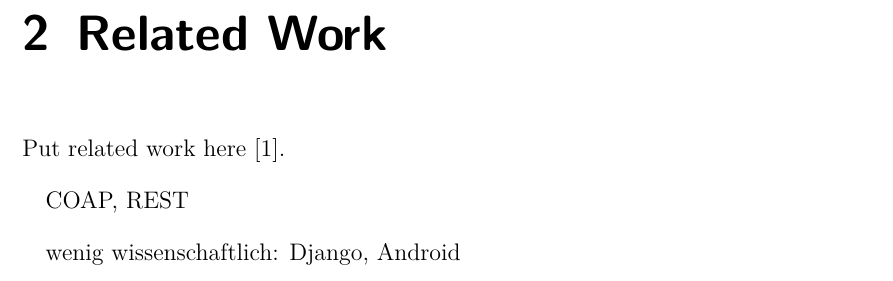
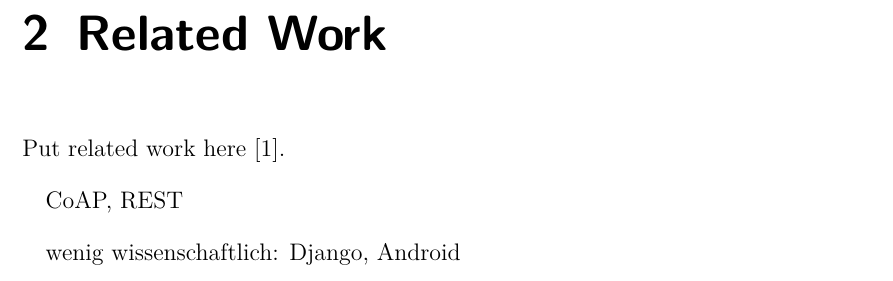
Before and after one commit to spiegelm/smart-heating-report, a LaTeX thesis (thesis.tex, which reads sections/relatedwork.tex): part of page 11 of 39, cut so that both start at the same text. Compiled offline with pdfLaTeX.

Commit message:
Fix typo

```diff
--- a/sections/relatedwork.tex
+++ b/sections/relatedwork.tex
@@ -5,6 +5,6 @@
 
 Put related work here~\cite{mattern2010ict}.
 
-COAP, REST
+CoAP, REST
 
 wenig wissenschaftlich: Django, Android
```
